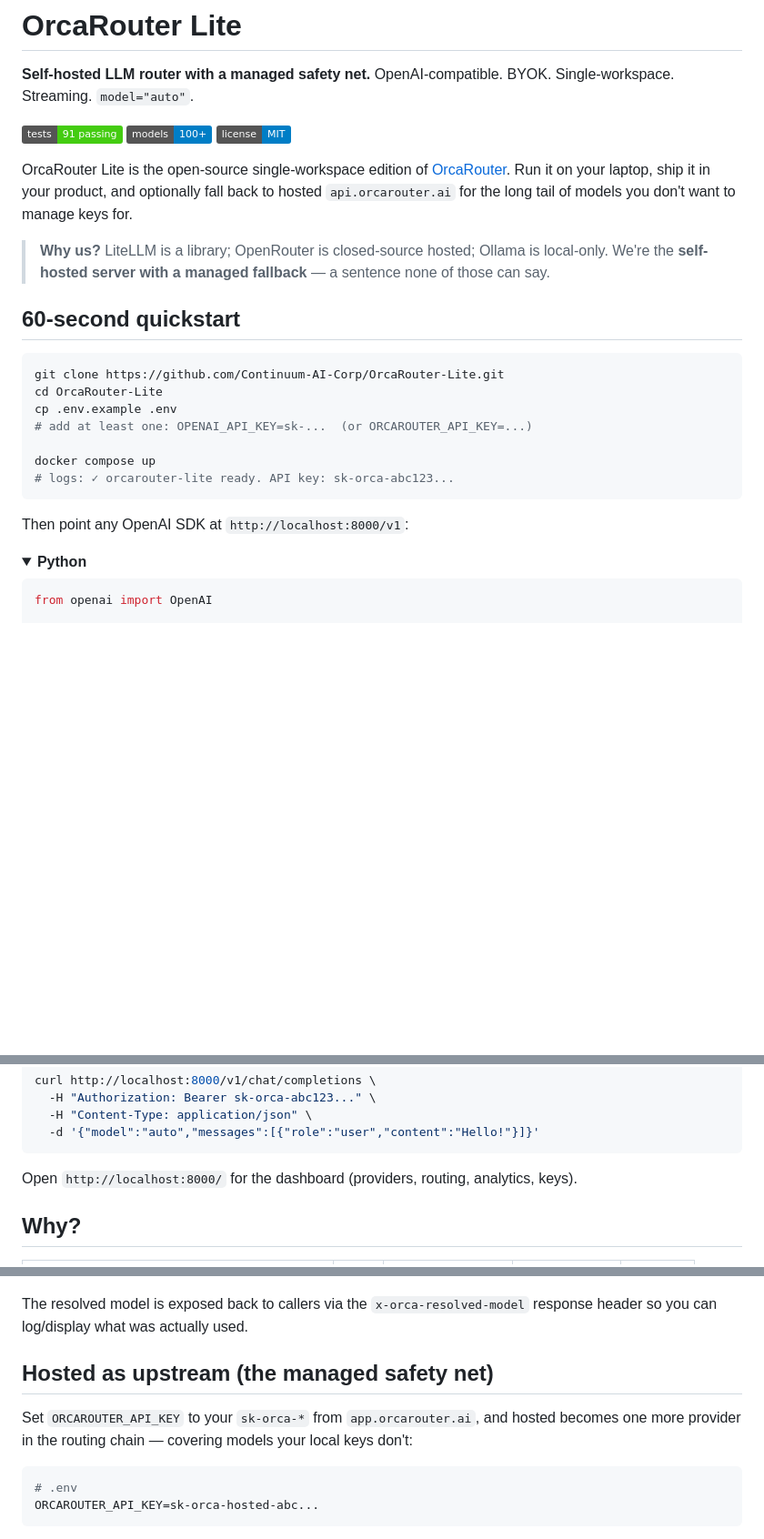
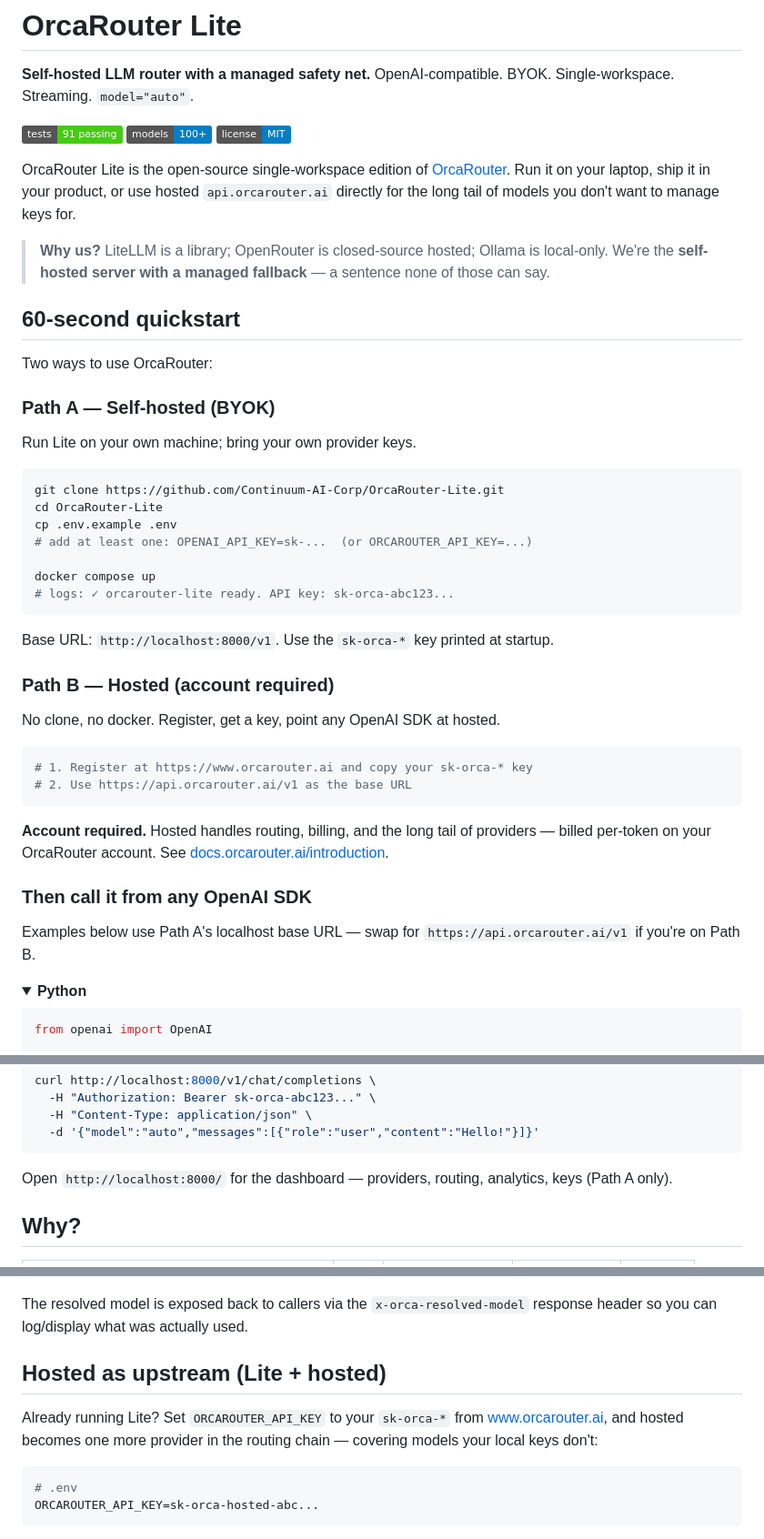
Before and after one commit to Chriser001/ha-addon-OrcaRouter-Lite, a Markdown page: README.md, 3 parts joined by grey strips. Shown at 91% size. Rendered like a GitHub page; folded sections open; badges without logos; blank space fills up the shorter version.

Commit message:
Position hosted OrcaRouter as a standard quickstart option
The 60-second quickstart only documented the self-hosted docker compose
path; hosted only appeared later as a fallback wired into a running
Lite. Restructure the quickstart into Path A (self-hosted, BYOK) and
Path B (hosted, account required at www.orcarouter.ai) so users who
don't want to run Docker have a first-class on-ramp. Also rename
"Hosted as upstream (the managed safety net)" to "(Lite + hosted)" so
it reads as a third configuration, and update the registration URL
from app.orcarouter.ai to www.orcarouter.ai.

````diff
--- a/README.md
+++ b/README.md
@@ -7,11 +7,17 @@ OpenAI-compatible. BYOK. Single-workspace. Streaming. `model="auto"`.
 [![models](https://img.shields.io/badge/models-100%2B-blue)](#model-catalog)
 [![license](https://img.shields.io/badge/license-MIT-blue)](#license)
 
-OrcaRouter Lite is the open-source single-workspace edition of [OrcaRouter](https://orcarouter.ai). Run it on your laptop, ship it in your product, and optionally fall back to hosted `api.orcarouter.ai` for the long tail of models you don't want to manage keys for.
+OrcaRouter Lite is the open-source single-workspace edition of [OrcaRouter](https://www.orcarouter.ai). Run it on your laptop, ship it in your product, or use hosted `api.orcarouter.ai` directly for the long tail of models you don't want to manage keys for.
 
 > **Why us?** LiteLLM is a library; OpenRouter is closed-source hosted; Ollama is local-only. We're the **self-hosted server with a managed fallback** — a sentence none of those can say.
 
 ## 60-second quickstart
+
+Two ways to use OrcaRouter:
+
+### Path A — Self-hosted (BYOK)
+
+Run Lite on your own machine; bring your own provider keys.
 
 ```bash
 git clone https://github.com/Continuum-AI-Corp/OrcaRouter-Lite.git
@@ -23,7 +29,22 @@ docker compose up
 # logs: ✓ orcarouter-lite ready. API key: sk-orca-abc123...
 ```
 
-Then point any OpenAI SDK at `http://localhost:8000/v1`:
+Base URL: `http://localhost:8000/v1`. Use the `sk-orca-*` key printed at startup.
+
+### Path B — Hosted (account required)
+
+No clone, no docker. Register, get a key, point any OpenAI SDK at hosted.
+
+```bash
+# 1. Register at https://www.orcarouter.ai and copy your sk-orca-* key
+# 2. Use https://api.orcarouter.ai/v1 as the base URL
+```
+
+**Account required.** Hosted handles routing, billing, and the long tail of providers — billed per-token on your OrcaRouter account. See [docs.orcarouter.ai/introduction](https://docs.orcarouter.ai/introduction).
+
+### Then call it from any OpenAI SDK
+
+Examples below use Path A's localhost base URL — swap for `https://api.orcarouter.ai/v1` if you're on Path B.
 
 <details>
 <summary><b>Python</b></summary>
@@ -73,7 +94,7 @@ curl http://localhost:8000/v1/chat/completions \
 ```
 </details>
 
-Open `http://localhost:8000/` for the dashboard (providers, routing, analytics, keys).
+Open `http://localhost:8000/` for the dashboard — providers, routing, analytics, keys (Path A only).
 
 ## Why?
 
@@ -106,9 +127,9 @@ client.chat.completions.create(
 
 The resolved model is exposed back to callers via the `x-orca-resolved-model` response header so you can log/display what was actually used.
 
-## Hosted as upstream (the managed safety net)
+## Hosted as upstream (Lite + hosted)
 
-Set `ORCAROUTER_API_KEY` to your `sk-orca-*` from `app.orcarouter.ai`, and hosted becomes one more provider in the routing chain — covering models your local keys don't:
+Already running Lite? Set `ORCAROUTER_API_KEY` to your `sk-orca-*` from [www.orcarouter.ai](https://www.orcarouter.ai), and hosted becomes one more provider in the routing chain — covering models your local keys don't:
 
 ```bash
 # .env
````
